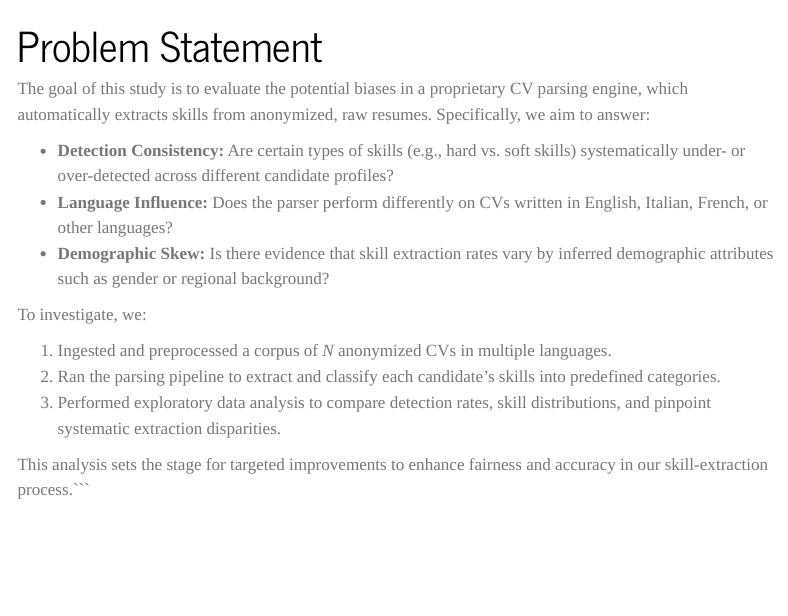
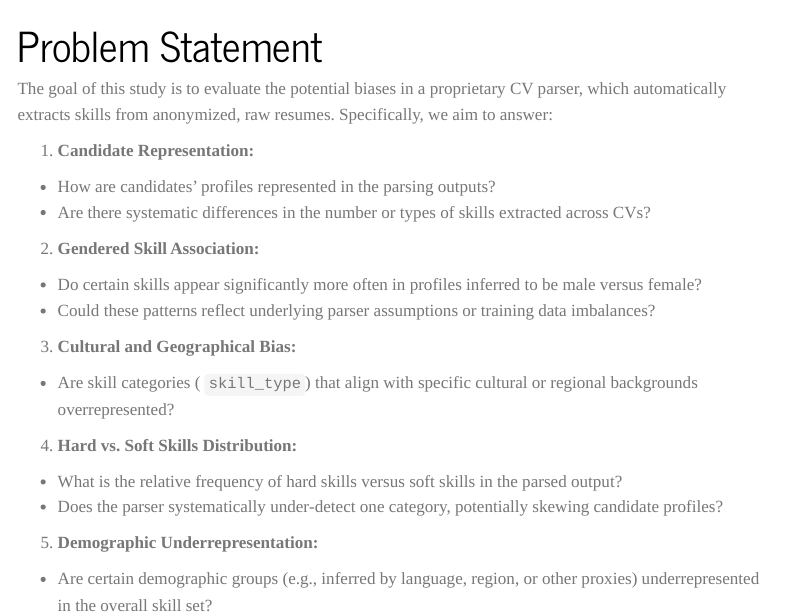
Before and after one commit to francescobaio/hiring_cv_bias, a Quarto document (pages/01-problem.qmd): the page in a window 1100 px wide, from its top. Rendered offline with R 4.5, knitr and Pandoc in place of Quarto, with nearby package versions; menus at the side of the page are left out.

Commit message:
Add Problem Statement and Pipeline description

````diff
--- a/pages/01-problem.qmd
+++ b/pages/01-problem.qmd
@@ -5,16 +5,22 @@ format:
     toc: true
 ---
 
-The goal of this study is to evaluate the potential biases in a proprietary CV parsing engine, which automatically extracts skills from anonymized, raw resumes. Specifically, we aim to answer:
+The goal of this study is to evaluate the potential biases in a proprietary CV parser, which automatically extracts skills from anonymized, raw resumes. Specifically, we aim to answer:
 
-- **Detection Consistency:** Are certain types of skills (e.g., hard vs. soft skills) systematically under- or over-detected across different candidate profiles?
-- **Language Influence:** Does the parser perform differently on CVs written in English, Italian, French, or other languages?
-- **Demographic Skew:** Is there evidence that skill extraction rates vary by inferred demographic attributes such as gender or regional background?
+1. **Candidate Representation:**
+- How are candidates’ profiles represented in the parsing outputs?
+- Are there systematic differences in the number or types of skills extracted across CVs?
 
-To investigate, we:
+2. **Gendered Skill Association:**
+- Do certain skills appear significantly more often in profiles inferred to be male versus female?
+- Could these patterns reflect underlying parser assumptions or training data imbalances?
 
-1. Ingested and preprocessed a corpus of _N_ anonymized CVs in multiple languages.
-2. Ran the parsing pipeline to extract and classify each candidate’s skills into predefined categories.
-3. Performed exploratory data analysis to compare detection rates, skill distributions, and pinpoint systematic extraction disparities.
+3. **Cultural and Geographical Bias:**
+- Are skill categories ( `skill_type`) that align with specific cultural or regional backgrounds overrepresented?
 
-This analysis sets the stage for targeted improvements to enhance fairness and accuracy in our skill-extraction process.```
+4. **Hard vs. Soft Skills Distribution:**
+- What is the relative frequency of hard skills versus soft skills in the parsed output?
+- Does the parser systematically under‐detect one category, potentially skewing candidate profiles?
+
+5. **Demographic Underrepresentation:**
+- Are certain demographic groups (e.g., inferred by language, region, or other proxies) underrepresented in the overall skill set?
````
Also changed, not shown: index.qmd (+3 -4 lines), pages/02-pipeline.qmd (+17 -2 lines).
